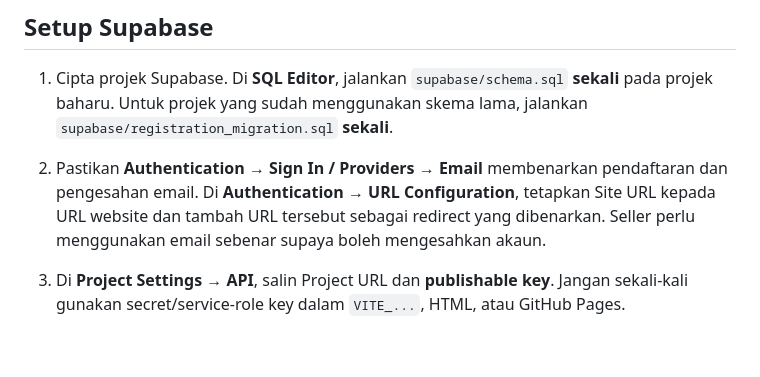
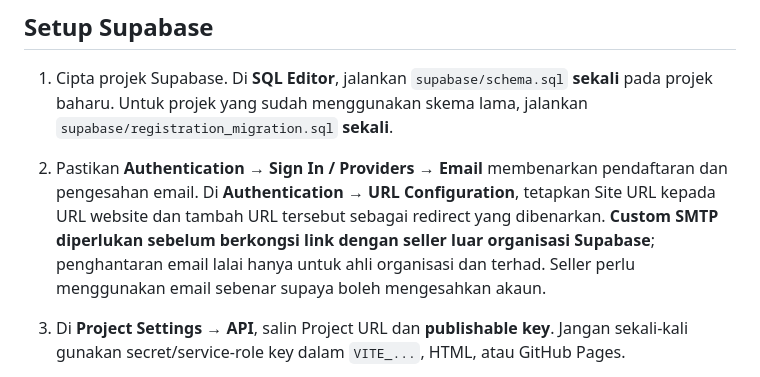
Before and after one commit to NcigMalaysia/seller-registration-support, a Markdown page: README.md, the part around the change. Drawn GitHub-style; blank space fills up the shorter version.

Commit message:
Explain email delivery requirement for seller registration

```diff
--- a/README.md
+++ b/README.md
@@ -15,7 +15,7 @@ Sistem ringkas untuk seller melaporkan isu pendaftaran customer dan admin menyel
 ## Setup Supabase
 
 1. Cipta projek Supabase. Di **SQL Editor**, jalankan `supabase/schema.sql` **sekali** pada projek baharu. Untuk projek yang sudah menggunakan skema lama, jalankan `supabase/registration_migration.sql` **sekali**.
-2. Pastikan **Authentication → Sign In / Providers → Email** membenarkan pendaftaran dan pengesahan email. Di **Authentication → URL Configuration**, tetapkan Site URL kepada URL website dan tambah URL tersebut sebagai redirect yang dibenarkan. Seller perlu menggunakan email sebenar supaya boleh mengesahkan akaun.
+2. Pastikan **Authentication → Sign In / Providers → Email** membenarkan pendaftaran dan pengesahan email. Di **Authentication → URL Configuration**, tetapkan Site URL kepada URL website dan tambah URL tersebut sebagai redirect yang dibenarkan. **Custom SMTP diperlukan sebelum berkongsi link dengan seller luar organisasi Supabase**; penghantaran email lalai hanya untuk ahli organisasi dan terhad. Seller perlu menggunakan email sebenar supaya boleh mengesahkan akaun.
 3. Di **Project Settings → API**, salin Project URL dan **publishable key**. Jangan sekali-kali gunakan secret/service-role key dalam `VITE_...`, HTML, atau GitHub Pages.
 4. Pada komputer admin, sediakan `SUPABASE_URL` dan `SUPABASE_SECRET_KEY` sebagai environment variables. Secret key hanya untuk skrip tempatan. Skrip ini pilihan untuk akaun admin atau akaun manual:
 
```
